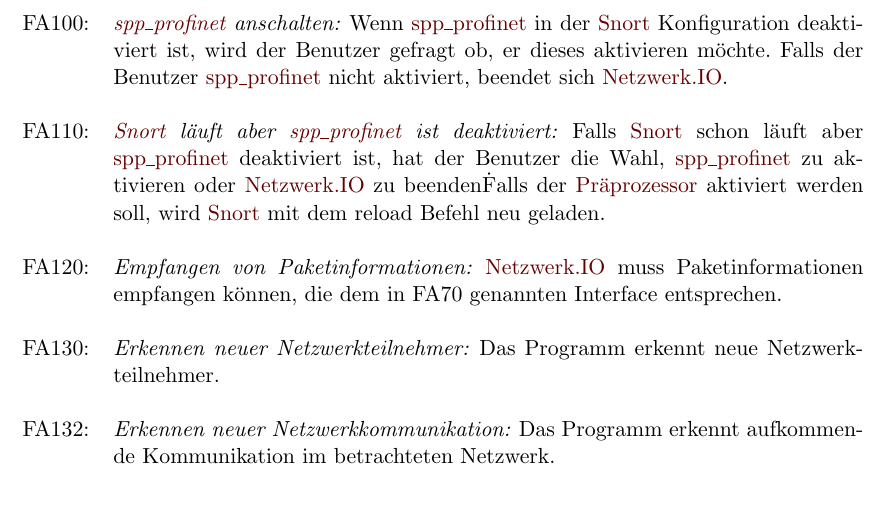
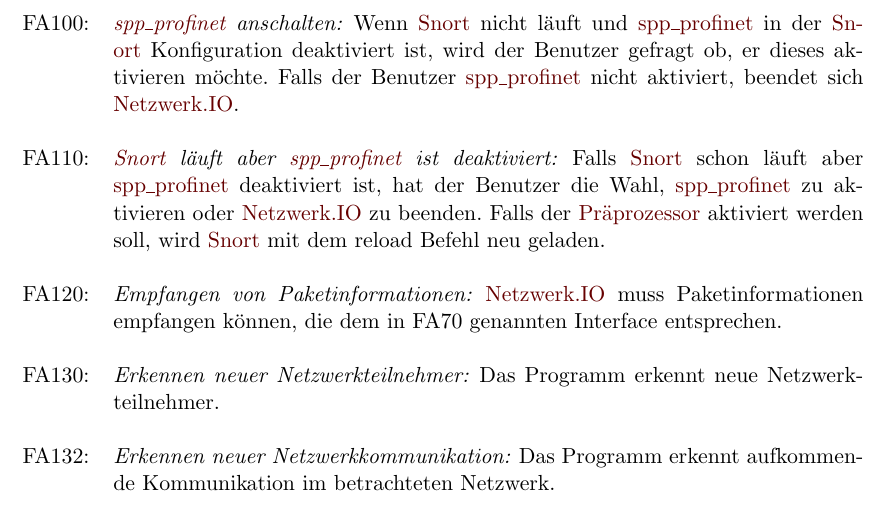
Before and after one commit to truffle-hog/documentation, a LaTeX thesis (requirements/functionalSpecification/functionalSpecificationPS.tex, which reads requirements/functionalSpecification/funktionale.tex): part of page 13 of 38, cut so that both start at the same text. Compiled offline with pdfLaTeX.

Commit message:
FA100 und FA110 abgegrenzt

```diff
--- a/requirements/functionalSpecification/funktionale.tex
+++ b/requirements/functionalSpecification/funktionale.tex
@@ -27,9 +27,9 @@
 
 FA90: & \textit{Starten von \gls{snort}: }Wenn \gls{snort} noch nicht läuft, wird \gls{snort} automatisch gestartet. \\
 
-FA100: & \textit{\gls{sppname} anschalten: }Wenn \gls{sppname} in der \gls{snort} Konfiguration deaktiviert ist, wird der Benutzer gefragt ob, er dieses aktivieren möchte. Falls der Benutzer \gls{sppname} nicht aktiviert, beendet sich \gls{programname}. \\
+FA100: & \textit{\gls{sppname} anschalten: }Wenn \gls{snort} nicht läuft und \gls{sppname} in der \gls{snort} Konfiguration deaktiviert ist, wird der Benutzer gefragt ob, er dieses aktivieren möchte. Falls der Benutzer \gls{sppname} nicht aktiviert, beendet sich \gls{programname}. \\
 
-FA110: & \textit{\gls{snort} läuft aber \gls{sppname} ist deaktiviert: }Falls \gls{snort} schon läuft aber \gls{sppname} deaktiviert ist, hat der Benutzer die Wahl, \gls{sppname} zu aktivieren oder \gls{programname} zu beenden\. Falls der \gls{praeprozessor} aktiviert werden soll, wird \gls{snort} mit dem reload Befehl neu geladen. \\
+FA110: & \textit{\gls{snort} läuft aber \gls{sppname} ist deaktiviert: }Falls \gls{snort} schon läuft aber \gls{sppname} deaktiviert ist, hat der Benutzer die Wahl, \gls{sppname} zu aktivieren oder \gls{programname} zu beenden. Falls der \gls{praeprozessor} aktiviert werden soll, wird \gls{snort} mit dem reload Befehl neu geladen. \\
 
 FA120: & \textit{Empfangen von Paketinformationen: }\gls{programname} muss Paketinformationen empfangen können, die dem in FA70 genannten Interface entsprechen. \\
 
```
Also changed, not shown: requirements/functionalSpecification/introduction.tex (+1 -1 lines).
